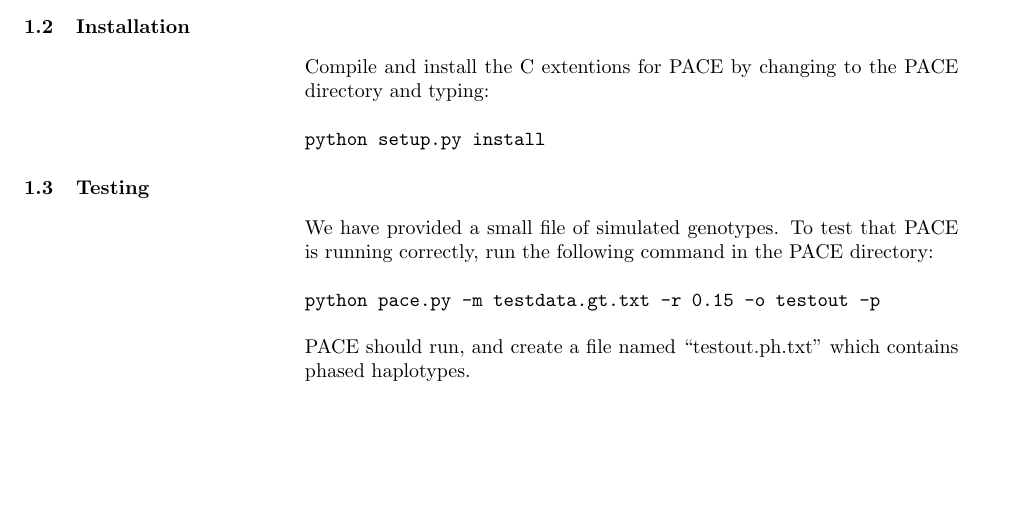
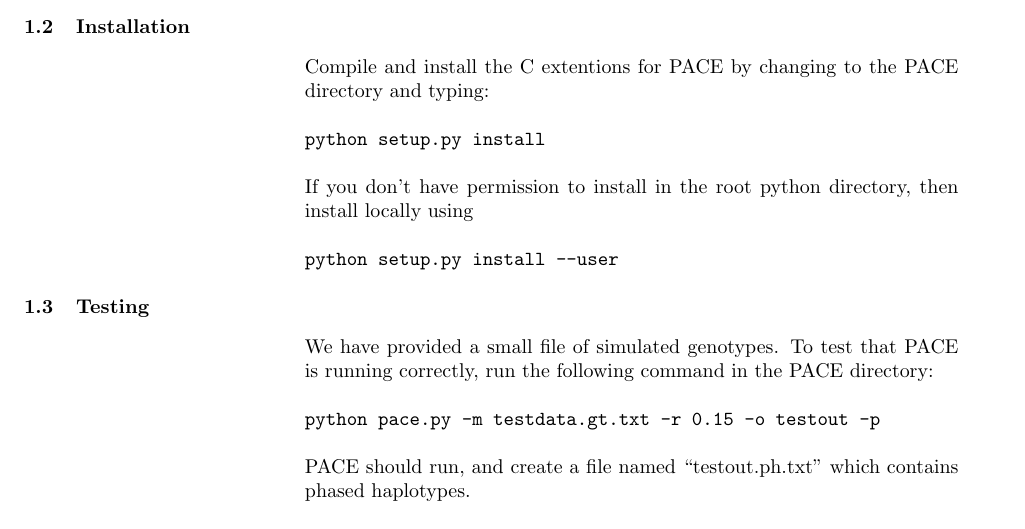
Before and after one commit to mathii/pace, a LaTeX document (pace_manual.tex): part of page 3 of 7, cut so that both start at the same text, the shorter picture padded with empty space. Compiled offline with pdfLaTeX.

Commit message:
update manual

```diff
--- a/pace_manual.tex
+++ b/pace_manual.tex
@@ -25,7 +25,13 @@ Compile and install the C extentions for PACE by changing to the PACE directory
 \newline
 \newline
 \texttt{python setup.py install}
-
+\newline
+\newline
+If you don't have permission to install in the root python directory,
+then install locally using
+\newline
+\newline
+\texttt{python setup.py install --user}
 \subsection{Testing}
 We have provided a small file of simulated genotypes. To test that PACE is running correctly, run the following command in the PACE directory:
 \newline
```
